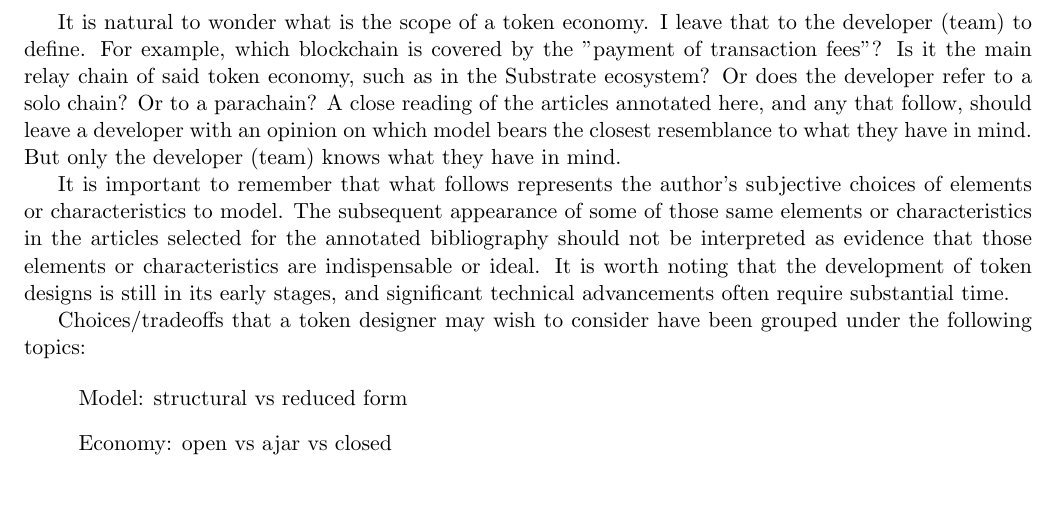
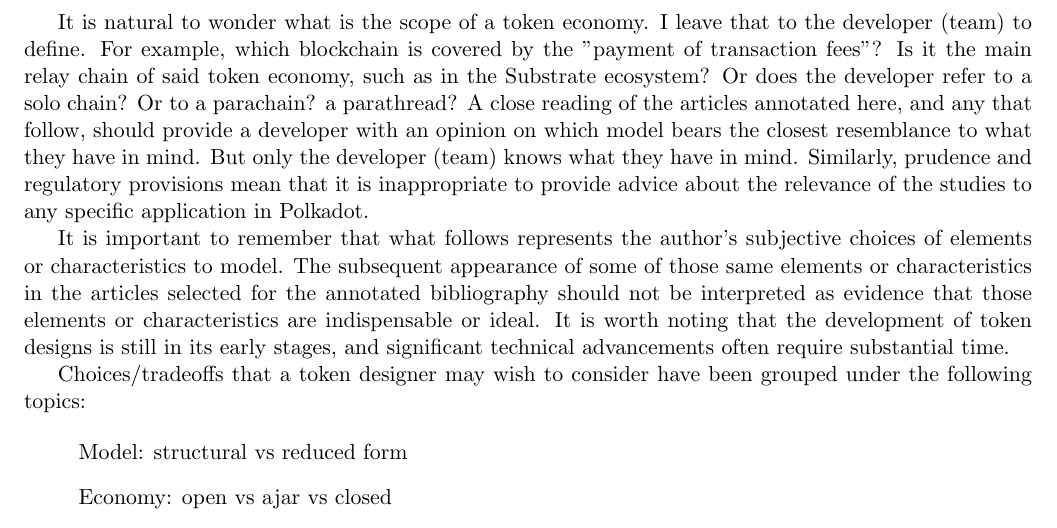
Before and after one commit to taqtiqa-mark/tokenomics-survey-2022, a LaTeX paper (main.tex): part of page 4 of 21, cut so that both start at the same text, the shorter picture padded with empty space. Compiled offline with pdfLaTeX.

Commit message:
Closes issue #3

```diff
--- a/main.tex
+++ b/main.tex
@@ -462,7 +462,7 @@ Hence, it was not possible to identify, across multiple Polkadot parachains, tho
 
 Reviewing implemented token designs is, by definition, an exercise limited to a specific blockchain.  However, an overview of the token design elements/issues a developer might consider is not so limited. In place of the Polkadot-centric "summary of implementations", a series of flow charts/decision trees is presented that may help any blockchain developer identify the scope of their token design. There is nothing in these choices that is limited to the Substrate or Polkadot ecosystems.  Rather, the purpose of these illustrations is to point out: the ideas on most topics are developed to a point that there are choices available. Consequently, the figures don't contain information about the subject beyond providing terms the interested reader might search for in the course of further research into a topic.
 
-It is natural to wonder what is the scope of a token economy. I leave that to the developer (team) to define. For example, which blockchain is covered by the "payment of transaction fees"? Is it the main relay chain of said token economy, such as in the Substrate ecosystem? Or does the developer refer to a solo chain?  Or to a parachain? A close reading of the articles annotated here, and any that follow, should leave a developer with an opinion on which model bears the closest resemblance to what they have in mind. But only the developer (team) knows what they have in mind.
+It is natural to wonder what is the scope of a token economy. I leave that to the developer (team) to define. For example, which blockchain is covered by the "payment of transaction fees"? Is it the main relay chain of said token economy, such as in the Substrate ecosystem? Or does the developer refer to a solo chain?  Or to a parachain? a parathread? A close reading of the articles annotated here, and any that follow, should provide a developer with an opinion on which model bears the closest resemblance to what they have in mind. But only the developer (team) knows what they have in mind. Similarly, prudence and regulatory provisions mean that it is inappropriate to provide advice about the relevance of the studies to any specific application in Polkadot.
 
 It is important to remember that what follows represents the author's subjective choices of elements or characteristics to model. The subsequent appearance of some of those same elements or characteristics in the articles selected for the annotated bibliography should not be interpreted as evidence that those elements or characteristics are indispensable or ideal. It is worth noting that the development of token designs is still in its early stages, and significant technical advancements often require substantial time.
 
```
